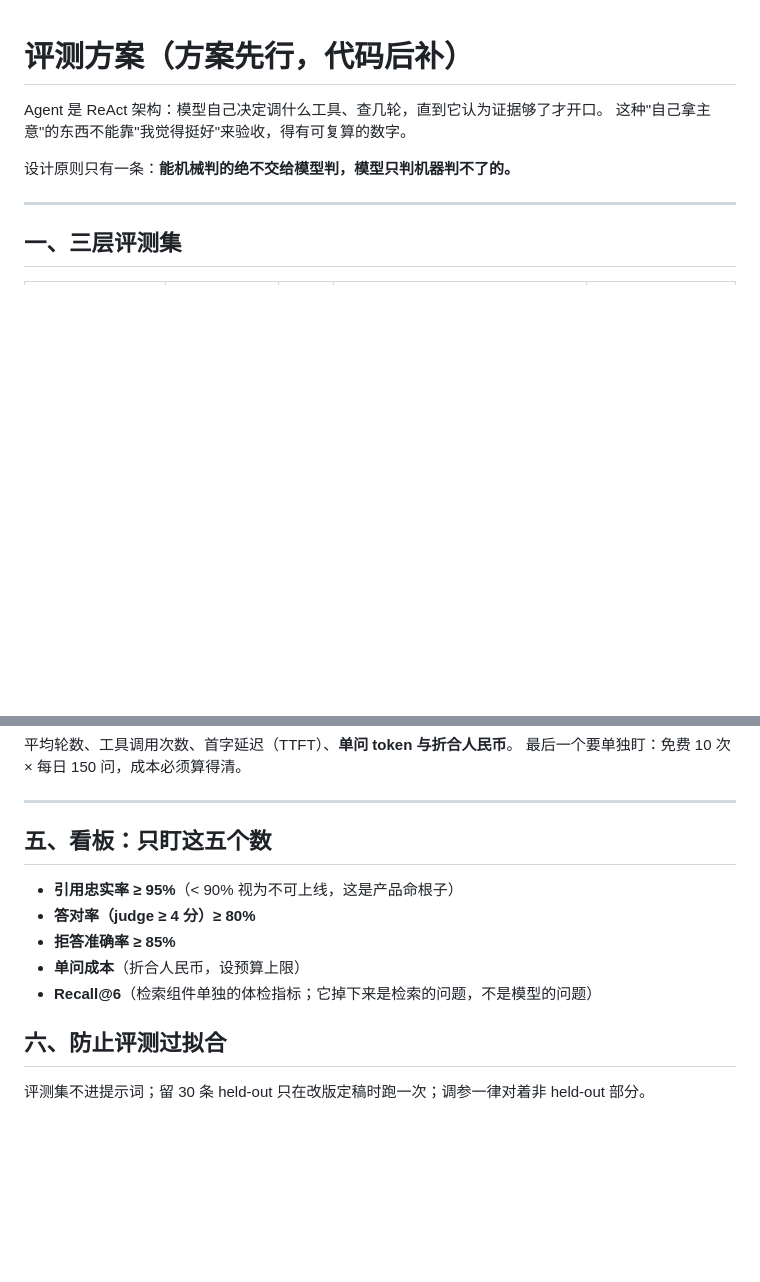
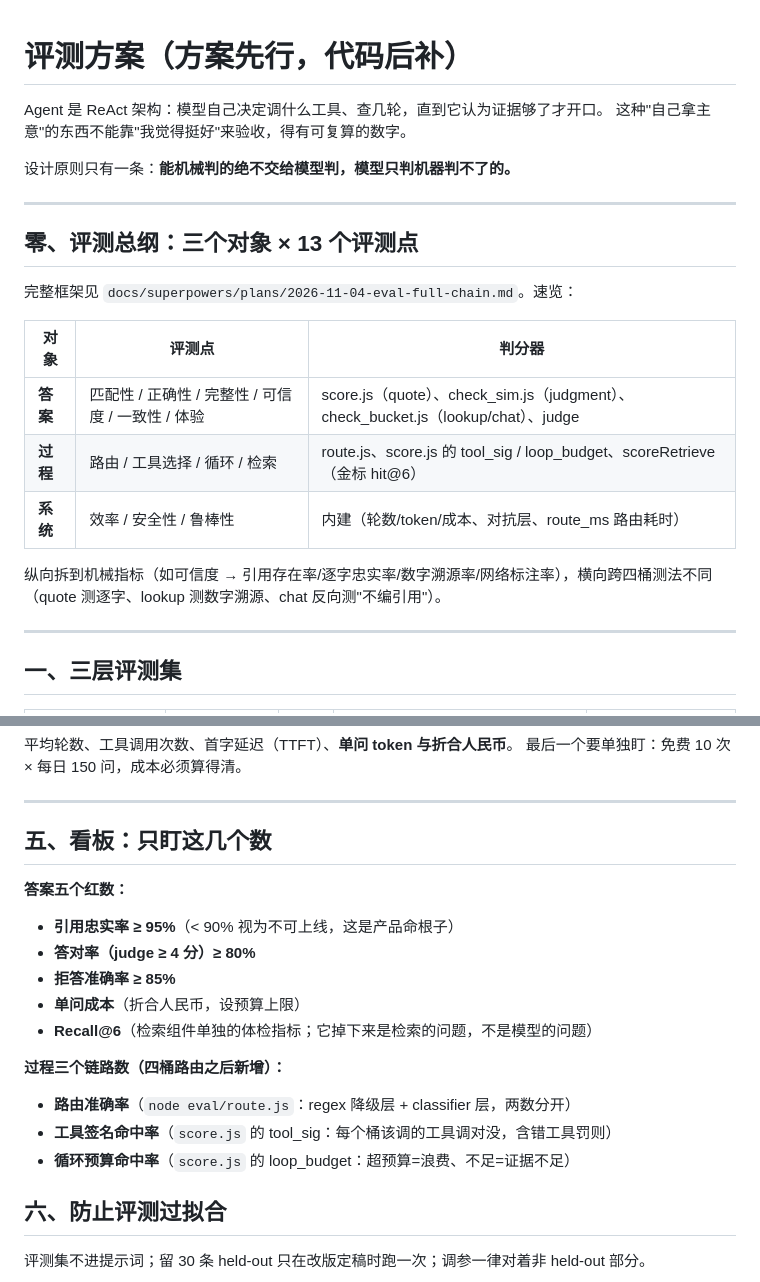
Before and after one commit to DrYuany/buffett-letters-zh, a Markdown page: eval/README.md, 2 parts joined by grey strips. Drawn GitHub-style; blank space fills up the shorter version.

Commit message:
docs(eval): README 加评测总纲（三个对象×13评测点）+ 看板扩到八个红数

```diff
--- a/eval/README.md
+++ b/eval/README.md
@@ -4,6 +4,20 @@ Agent 是 ReAct 架构：模型自己决定调什么工具、查几轮，直到
 这种"自己拿主意"的东西不能靠"我觉得挺好"来验收，得有可复算的数字。
 
 设计原则只有一条：**能机械判的绝不交给模型判，模型只判机器判不了的。**
+
+---
+
+## 零、评测总纲：三个对象 × 13 个评测点
+
+完整框架见 `docs/superpowers/plans/2026-11-04-eval-full-chain.md`。速览：
+
+| 对象 | 评测点 | 判分器 |
+|---|---|---|
+| **答案** | 匹配性 / 正确性 / 完整性 / 可信度 / 一致性 / 体验 | score.js（quote）、check_sim.js（judgment）、check_bucket.js（lookup/chat）、judge |
+| **过程** | 路由 / 工具选择 / 循环 / 检索 | route.js、score.js 的 tool_sig / loop_budget、scoreRetrieve（金标 hit@6） |
+| **系统** | 效率 / 安全性 / 鲁棒性 | 内建（轮数/token/成本、对抗层、route_ms 路由耗时） |
+
+纵向拆到机械指标（如可信度 → 引用存在率/逐字忠实率/数字溯源率/网络标注率），横向跨四桶测法不同（quote 测逐字、lookup 测数字溯源、chat 反向测"不编引用"）。
 
 ---
 
@@ -120,13 +134,21 @@ Agent 是 ReAct 架构：模型自己决定调什么工具、查几轮，直到
 
 ---
 
-## 五、看板：只盯这五个数
+## 五、看板：只盯这几个数
+
+**答案五个红数：**
 
 - **引用忠实率 ≥ 95%**（< 90% 视为不可上线，这是产品命根子）
 - **答对率（judge ≥ 4 分）≥ 80%**
 - **拒答准确率 ≥ 85%**
 - **单问成本**（折合人民币，设预算上限）
 - **Recall@6**（检索组件单独的体检指标；它掉下来是检索的问题，不是模型的问题）
+
+**过程三个链路数（四桶路由之后新增）：**
+
+- **路由准确率**（`node eval/route.js`：regex 降级层 + classifier 层，两数分开）
+- **工具签名命中率**（`score.js` 的 tool_sig：每个桶该调的工具调对没，含错工具罚则）
+- **循环预算命中率**（`score.js` 的 loop_budget：超预算=浪费、不足=证据不足）
 
 ## 六、防止评测过拟合
 
```
